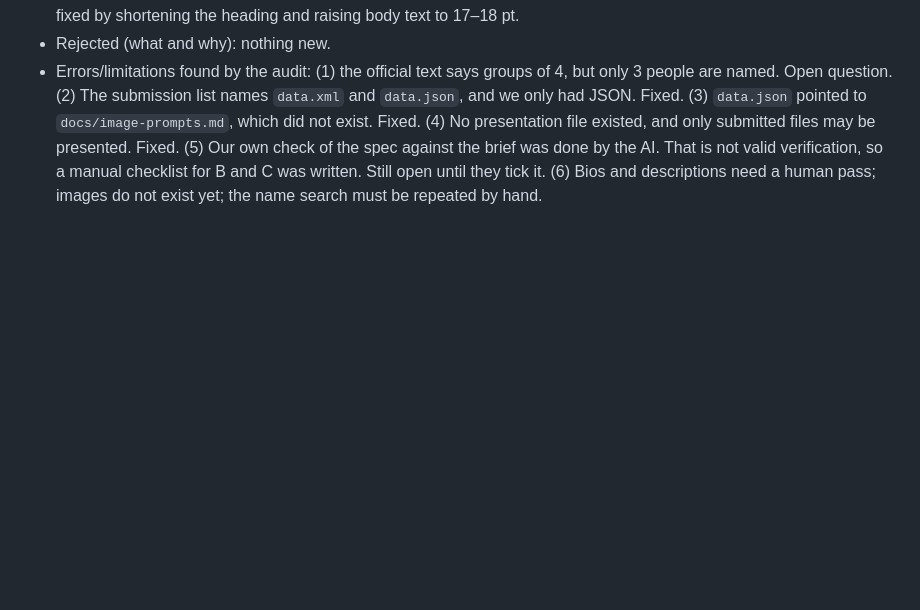
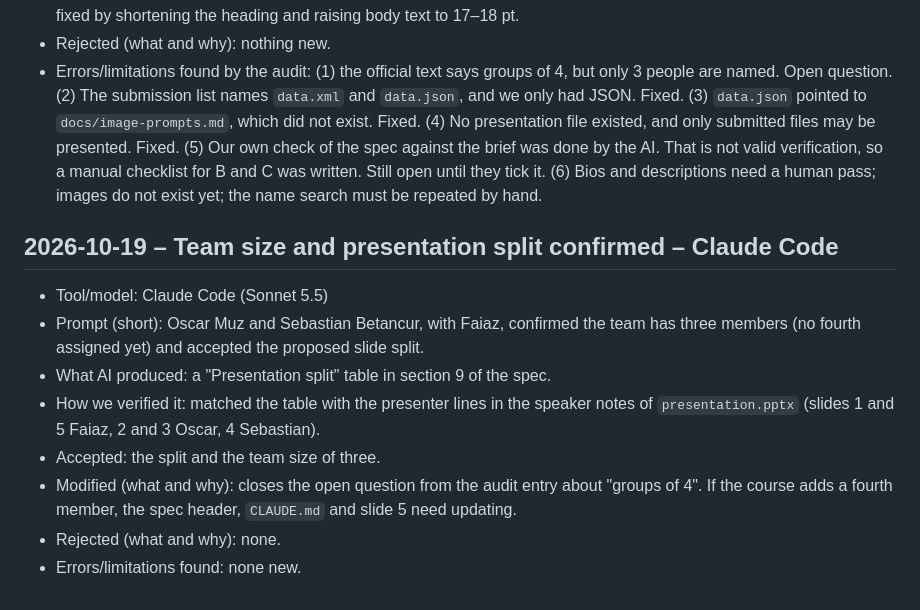
Before and after one commit to faiazyen/web-design-project, a Markdown page: ai-log.md, the part around the change. Rendered like a GitHub page; blank space fills up the shorter version.

Commit message:
Confirm team of three and presentation split
Co-Authored-By: Claude Sonnet 5.5 <noreply@anthropic.com>

```diff
--- a/ai-log.md
+++ b/ai-log.md
@@ -140,3 +140,13 @@ Format per entry: **Prompt → What AI did → How I checked → Accepted / Reje
 - Modified (what and why): slide 1 had a heading that wrapped over its text and several slides had large empty areas; fixed by shortening the heading and raising body text to 17–18 pt.
 - Rejected (what and why): nothing new.
 - Errors/limitations found by the audit: (1) the official text says groups of 4, but only 3 people are named. Open question. (2) The submission list names `data.xml` and `data.json`, and we only had JSON. Fixed. (3) `data.json` pointed to `docs/image-prompts.md`, which did not exist. Fixed. (4) No presentation file existed, and only submitted files may be presented. Fixed. (5) Our own check of the spec against the brief was done by the AI. That is not valid verification, so a manual checklist for B and C was written. Still open until they tick it. (6) Bios and descriptions need a human pass; images do not exist yet; the name search must be repeated by hand.
+
+## 2026-10-19 – Team size and presentation split confirmed – Claude Code
+- Tool/model: Claude Code (Sonnet 5.5)
+- Prompt (short): Oscar Muz and Sebastian Betancur, with Faiaz, confirmed the team has three members (no fourth assigned yet) and accepted the proposed slide split.
+- What AI produced: a "Presentation split" table in section 9 of the spec.
+- How we verified it: matched the table with the presenter lines in the speaker notes of `presentation.pptx` (slides 1 and 5 Faiaz, 2 and 3 Oscar, 4 Sebastian).
+- Accepted: the split and the team size of three.
+- Modified (what and why): closes the open question from the audit entry about "groups of 4". If the course adds a fourth member, the spec header, `CLAUDE.md` and slide 5 need updating.
+- Rejected (what and why): none.
+- Errors/limitations found: none new.
```
Also changed, not shown: project-specification.md (+9 -0 lines).
